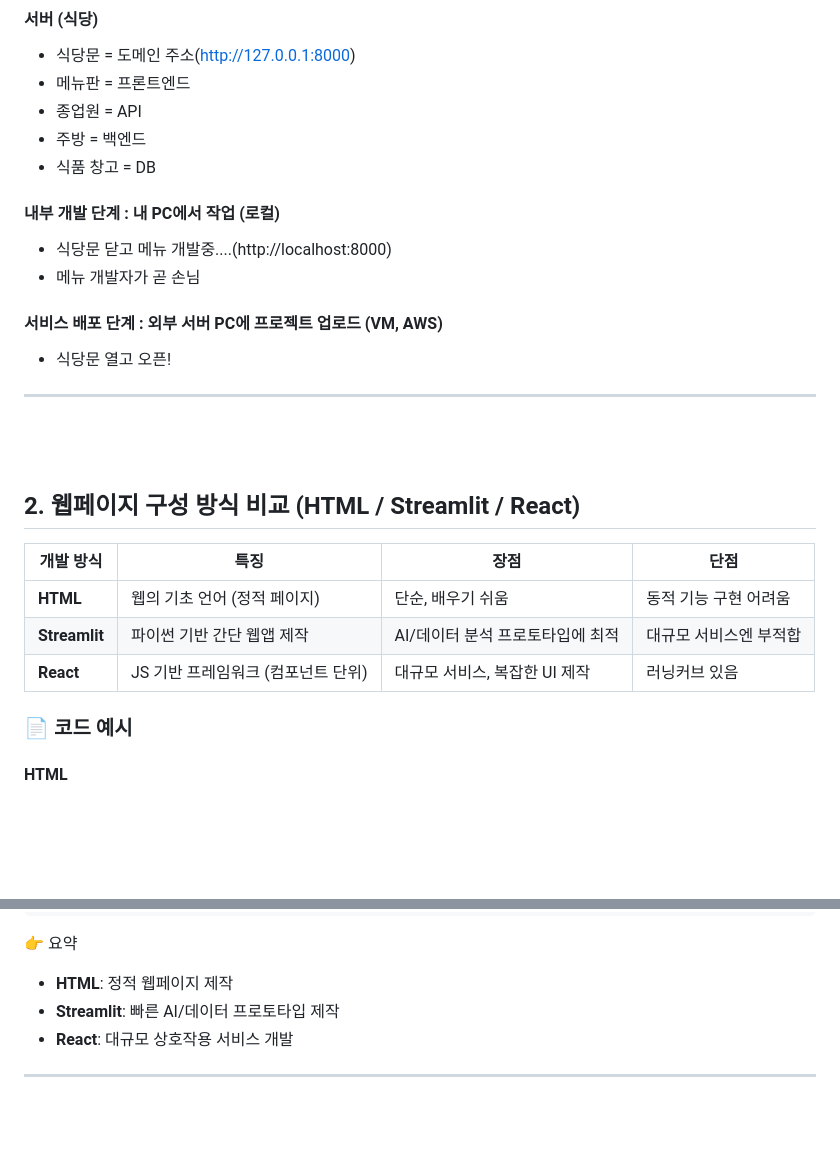
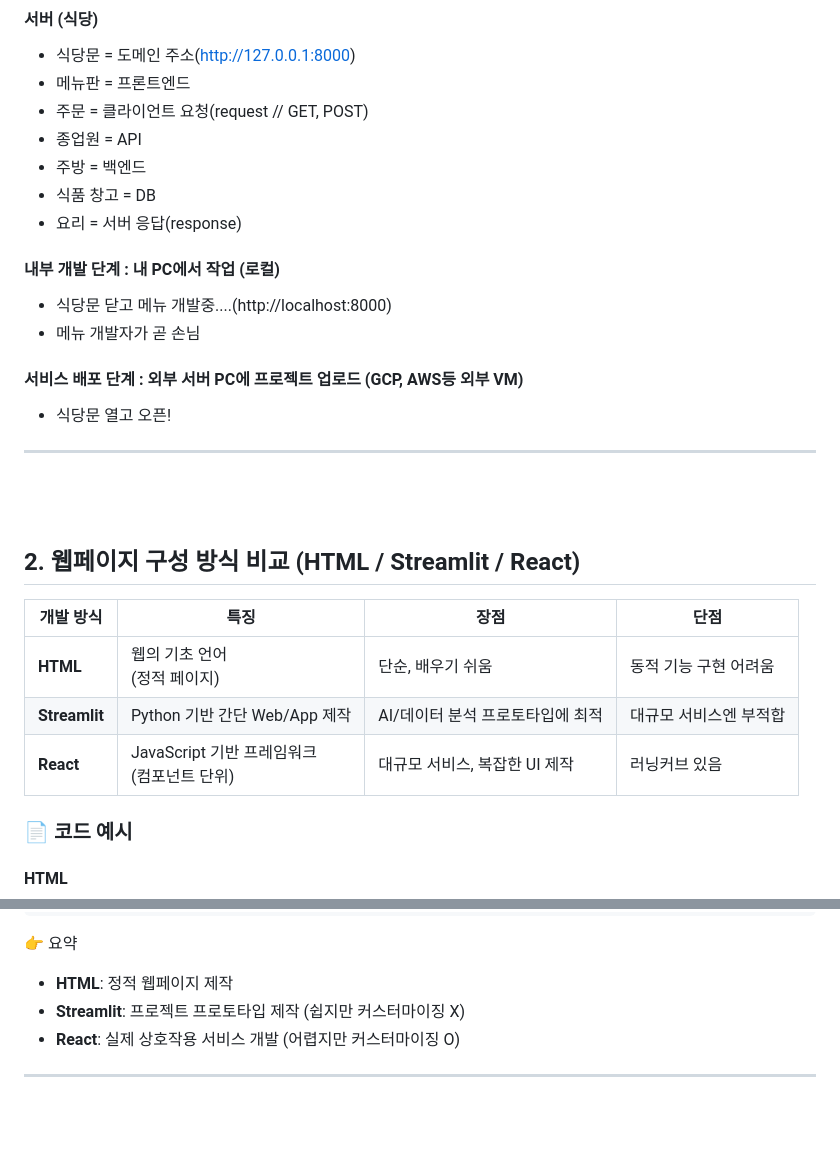
Before and after one commit to sj5black/Public, a Markdown page: RAG_chatbot_lecture_1.md, 2 parts joined by grey strips. Rendered like a GitHub page; blank space fills up the shorter version.

```diff
--- a/RAG_chatbot_lecture_1.md
+++ b/RAG_chatbot_lecture_1.md
@@ -47,15 +91,17 @@
 #### 서버 (식당)
 - 식당문 = 도메인 주소(http://127.0.0.1:8000)
 - 메뉴판 = 프론트엔드
+- 주문 = 클라이언트 요청(request // GET, POST)
 - 종업원 = API
 - 주방 = 백엔드
 - 식품 창고 = DB
+- 요리 = 서버 응답(response)
 
 #### 내부 개발 단계 : 내 PC에서 작업 (로컬)
  - 식당문 닫고 메뉴 개발중....(http://localhost:8000)
  - 메뉴 개발자가 곧 손님
 
-#### 서비스 배포 단계 : 외부 서버 PC에 프로젝트 업로드 (VM, AWS)
+#### 서비스 배포 단계 : 외부 서버 PC에 프로젝트 업로드 (GCP, AWS등 외부 VM)
  - 식당문 열고 오픈!
 
 ---
@@ -65,9 +111,9 @@
 
 | 개발 방식 | 특징 | 장점 | 단점 |
 |-----------|------|------|------|
-| **HTML** | 웹의 기초 언어 (정적 페이지) | 단순, 배우기 쉬움 | 동적 기능 구현 어려움 |
-| **Streamlit** | 파이썬 기반 간단 웹앱 제작 | AI/데이터 분석 프로토타입에 최적 | 대규모 서비스엔 부적합 |
-| **React** | JS 기반 프레임워크 (컴포넌트 단위) | 대규모 서비스, 복잡한 UI 제작 | 러닝커브 있음 |
+| **HTML** | 웹의 기초 언어<br>(정적 페이지) | 단순, 배우기 쉬움 | 동적 기능 구현 어려움 |
+| **Streamlit** | Python 기반 간단 Web/App 제작 | AI/데이터 분석 프로토타입에 최적 | 대규모 서비스엔 부적합 |
+| **React** | JavaScript 기반 프레임워크<br>(컴포넌트 단위) | 대규모 서비스, 복잡한 UI 제작 | 러닝커브 있음 |
 
 ### 📄 코드 예시
 
@@ -112,8 +158,8 @@ export default Chat;
 
 👉 요약
 - **HTML**: 정적 웹페이지 제작
-- **Streamlit**: 빠른 AI/데이터 프로토타입 제작
-- **React**: 대규모 상호작용 서비스 개발
+- **Streamlit**: 프로젝트 프로토타입 제작 (쉽지만 커스터마이징 X)
+- **React**: 실제 상호작용 서비스 개발 (어렵지만 커스터마이징 O)
 
 ---
 <br><br>
```
Also changed, not shown: other parts of RAG_chatbot_lecture_1.md (+99 -1 lines).
